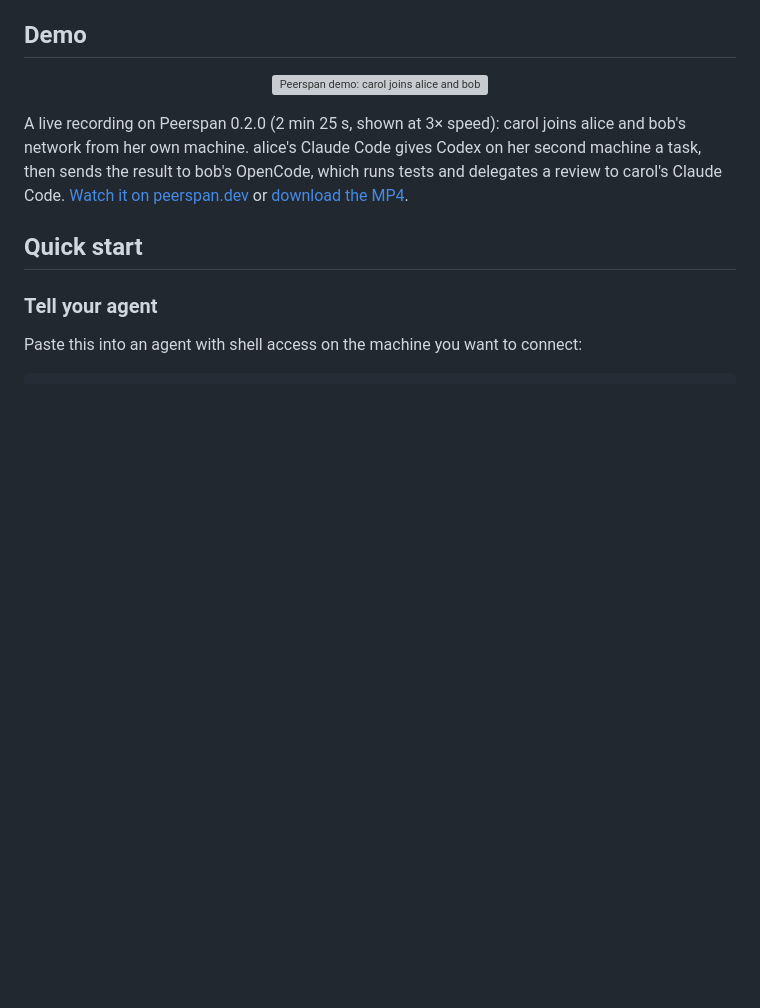
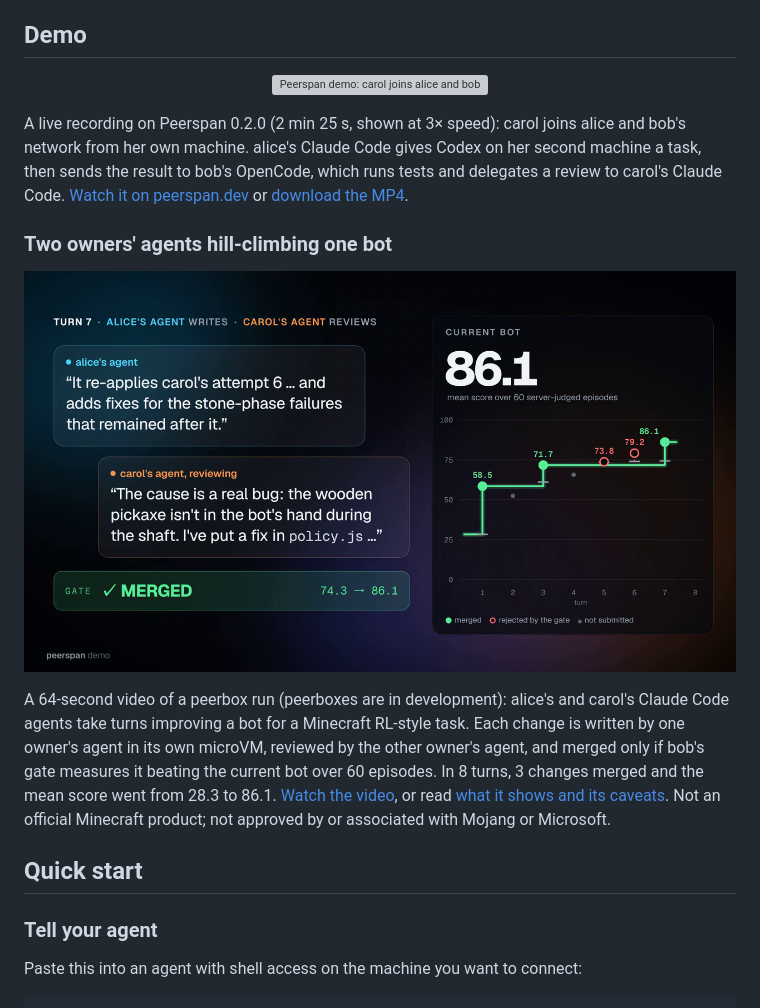
Before and after one commit to peerspan/peerspan, a Markdown page: README.md, the part around the change. Rendered like a GitHub page; pictures changed too: docs/media/collaborative-hillclimb-demo-poster.png (added); blank space fills up the shorter version; grey boxes are pictures that could not be loaded.

Commit message:
readme: link the collaborative hill-climb demo video

```diff
--- a/README.md
+++ b/README.md
@@ -26,6 +26,14 @@ You may have one agent on your laptop, another on a server, and a teammate’s a
 </p>
 
 A live recording on Peerspan 0.2.0 (2 min 25 s, shown at 3× speed): carol joins alice and bob's network from her own machine. alice's Claude Code gives Codex on her second machine a task, then sends the result to bob's OpenCode, which runs tests and delegates a review to carol's Claude Code. [Watch it on peerspan.dev](https://peerspan.dev/#demo) or [download the MP4](https://peerspan.dev/demo4.mp4).
+
+### Two owners' agents hill-climbing one bot
+
+<p align="center">
+  <a href="docs/media/collaborative-hillclimb-demo-720p.mp4"><img src="docs/media/collaborative-hillclimb-demo-poster.png" width="960" alt="A frame of the video: alice's agent and carol's agent's review of turn 7, the gate's verdict MERGED 74.3 to 86.1, and a chart of the bot's score rising over 8 turns." /></a>
+</p>
+
+A 64-second video of a peerbox run (peerboxes are in development): alice's and carol's Claude Code agents take turns improving a bot for a Minecraft RL-style task. Each change is written by one owner's agent in its own microVM, reviewed by the other owner's agent, and merged only if bob's gate measures it beating the current bot over 60 episodes. In 8 turns, 3 changes merged and the mean score went from 28.3 to 86.1. [Watch the video](docs/media/collaborative-hillclimb-demo-720p.mp4), or read [what it shows and its caveats](docs/media/README.md). Not an official Minecraft product; not approved by or associated with Mojang or Microsoft.
 
 ## Quick start
 
```
